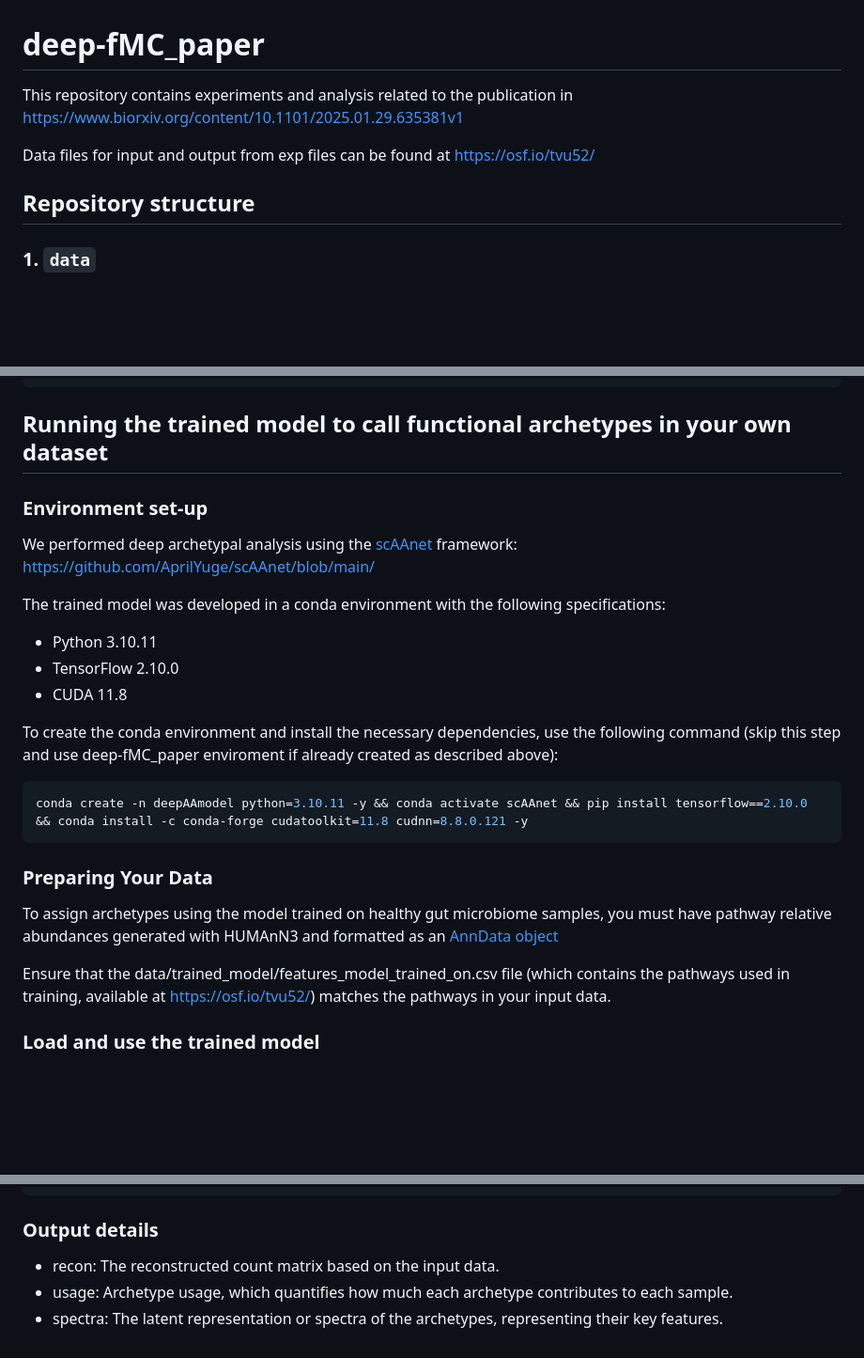
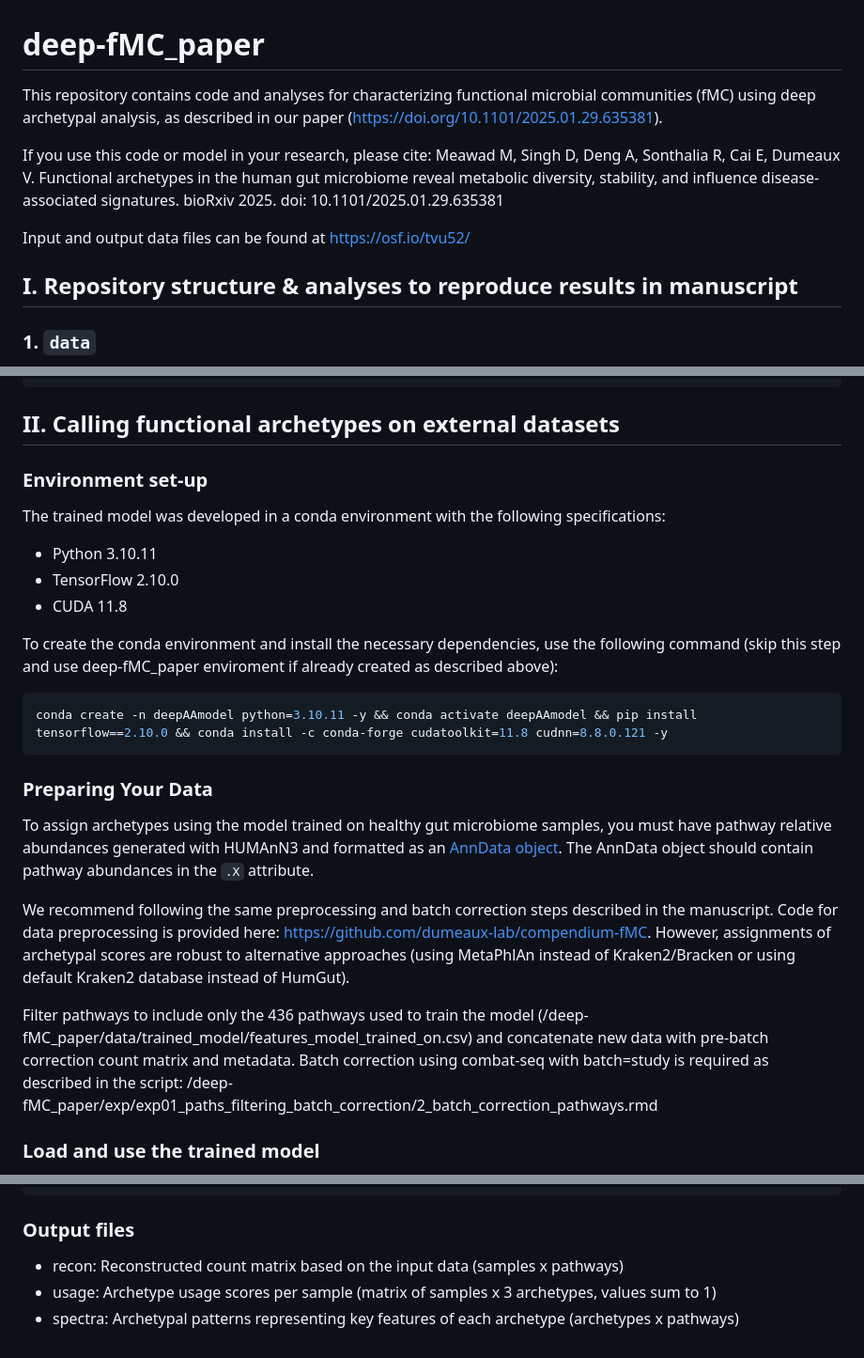
Before and after one commit to dumeaux-lab/deep-fMC_paper, a Markdown page: README.md, 3 parts joined by grey strips. Shown at 94% size. Drawn GitHub-style; blank space fills up the shorter version.

````diff
--- a/README.md
+++ b/README.md
@@ -1,10 +1,13 @@
 # deep-fMC_paper
 
-This repository contains experiments and analysis related to the publication in https://www.biorxiv.org/content/10.1101/2025.01.29.635381v1
+This repository contains code and analyses for characterizing functional microbial communities (fMC) using deep archetypal analysis, as described in our paper (https://doi.org/10.1101/2025.01.29.635381).
 
-Data files for input and output from exp files can be found at https://osf.io/tvu52/
+If you use this code or model in your research, please cite:
+Meawad M, Singh D, Deng A, Sonthalia R, Cai E, Dumeaux V. Functional archetypes in the human gut microbiome reveal metabolic diversity, stability, and influence disease-associated signatures. bioRxiv 2025. doi: 10.1101/2025.01.29.635381
 
-## Repository structure
+Input and output data files can be found at https://osf.io/tvu52/
+
+## I. Repository structure & analyses to reproduce results in manuscript
 
 ### 1. `data`
 - **Purpose**: Holds input data files for experiments, as well as outputs generated from the experiments (available at https://osf.io/tvu52/)
@@ -57,10 +62,9 @@ if (!require("devtools", quietly = TRUE))
 devtools::install_github("SONGDONGYUAN1994/scDesign3")
 ```
 
-## Running the trained model to call functional archetypes in your own dataset
+## II. Calling functional archetypes on external datasets
 
 ### Environment set-up
-We performed deep archetypal analysis using the [scAAnet](https://journals.plos.org/ploscompbiol/article?id=10.1371/journal.pcbi.1010025) framework: https://github.com/AprilYuge/scAAnet/blob/main/
 
 The trained model was developed in a conda environment with the following specifications:
 - Python 3.10.11
@@ -70,14 +74,16 @@ The trained model was developed in a conda environment with the following specif
 To create the conda environment and install the necessary dependencies, use the following command (skip this step and use deep-fMC_paper enviroment if already created as described above):
 
 ```bash
-conda create -n deepAAmodel python=3.10.11 -y && conda activate scAAnet && pip install tensorflow==2.10.0 && conda install -c conda-forge cudatoolkit=11.8 cudnn=8.8.0.121 -y
+conda create -n deepAAmodel python=3.10.11 -y && conda activate deepAAmodel && pip install tensorflow==2.10.0 && conda install -c conda-forge cudatoolkit=11.8 cudnn=8.8.0.121 -y
 ```
 
 ### Preparing Your Data
-To assign archetypes using the model trained on healthy gut microbiome samples, you must have pathway relative abundances generated with HUMAnN3 and formatted as an [AnnData object](https://anndata.readthedocs.io/en/latest/tutorials/notebooks/getting-started.html)
+To assign archetypes using the model trained on healthy gut microbiome samples, you must have pathway relative abundances generated with HUMAnN3 and formatted as an [AnnData object](https://anndata.readthedocs.io/en/latest/tutorials/notebooks/getting-started.html). The AnnData object should contain pathway abundances in the `.X` attribute.
 
-Ensure that the data/trained_model/features_model_trained_on.csv file (which contains the pathways used in training, available at https://osf.io/tvu52/) matches the pathways in your input data.
+We recommend following the same preprocessing and batch correction steps described in the manuscript. Code for data preprocessing is provided here: https://github.com/dumeaux-lab/compendium-fMC. However, assignments of archetypal scores are robust to alternative approaches (using MetaPhlAn instead of Kraken2/Bracken or using default Kraken2 database instead of HumGut).
 
+Filter pathways to include only the 436 pathways used to train the model (/deep-fMC_paper/data/trained_model/features_model_trained_on.csv) and concatenate new data with pre-batch correction count matrix and metadata.
+Batch correction using combat-seq with batch=study is required as described in the script: /deep-fMC_paper/exp/exp01_paths_filtering_batch_correction/2_batch_correction_pathways.rmd
 
 ### Load and use the trained model
 Below is a sample code snippet (from `exp/exp04_exp04_preprocess_and_deepaa_with_disease/3_deepaa_model_disease_analysis.ipynb`) showing how to load and use the trained model. Make sure to replace any paths and variable names with your actual locations and data.
@@ -157,8 +165,8 @@ z_fixed_weights = model.get_layer("z_fixed").get_weights()[0]
 spectra = decoder.predict(z_fixed_weights)
 ```
 
-### Output details
+### Output files
 
-- recon: The reconstructed count matrix based on the input data.
-- usage: Archetype usage, which quantifies how much each archetype contributes to each sample.
-- spectra: The latent representation or spectra of the archetypes, representing their key features.
+- recon: Reconstructed count matrix based on the input data (samples x pathways)
+- usage: Archetype usage scores per sample (matrix of samples x 3 archetypes, values sum to 1)
+- spectra: Archetypal patterns representing key features of each archetype (archetypes x pathways)
````
Also changed, not shown: other parts of README.md (+5 -1 lines).
